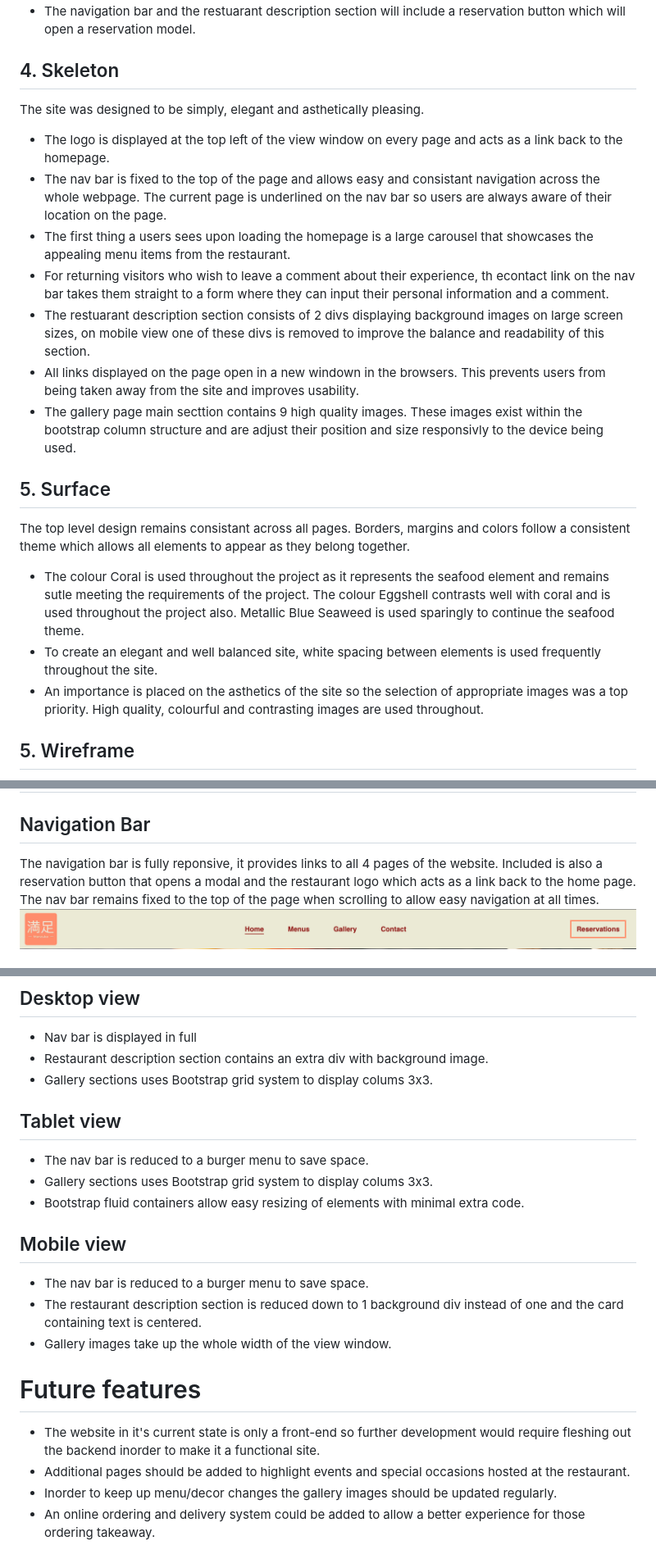
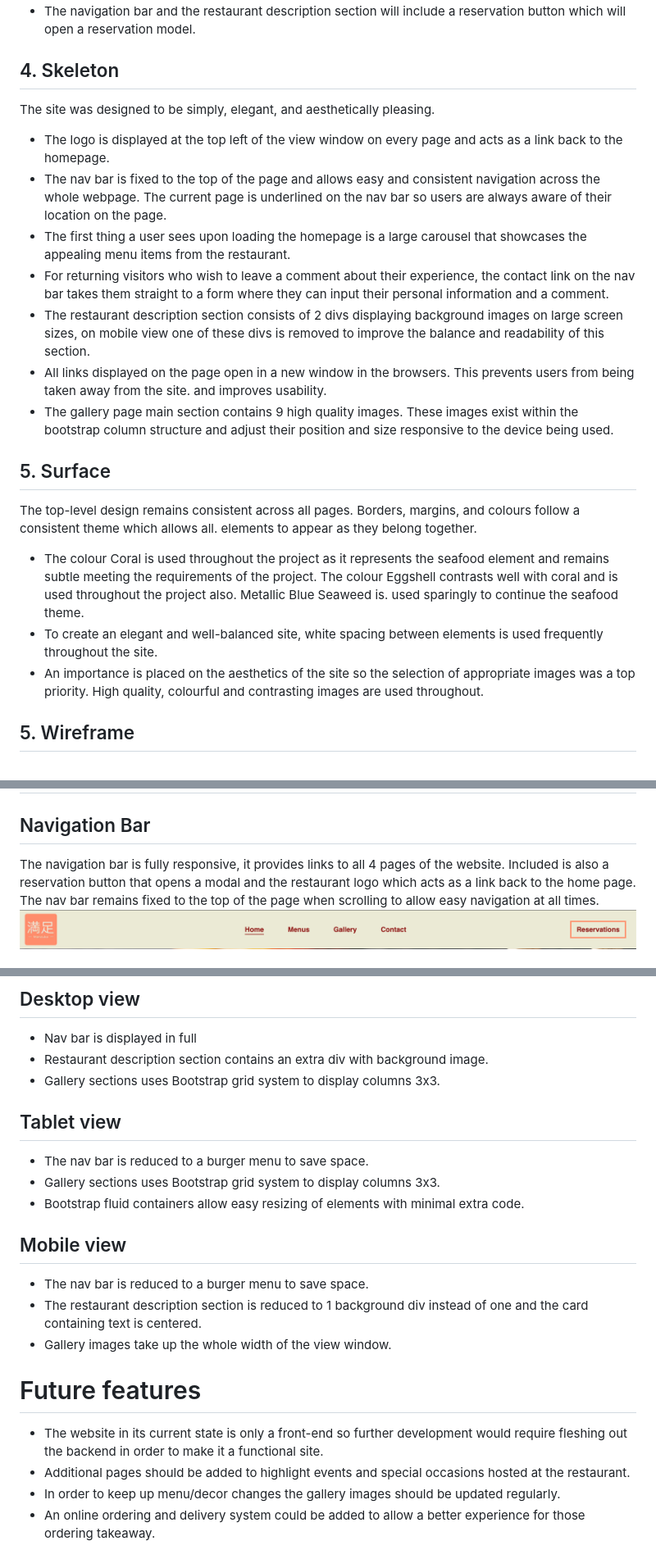
Before and after one commit to RobBatchCoder/Manzuko-restaurant, a Markdown page: README.md, 3 parts joined by grey strips. Shown at 82% size. Rendered like a GitHub page.

```diff
--- a/README.md
+++ b/README.md
@@ -81,29 +79,28 @@ and intuitive across the site.
 links.
-* The navigation bar and the restuarant description section will include a reservation button which will open a reservation model.
+* The navigation bar and the restaurant description section will include a reservation button which will open a reservation model.
 
 ## 4. Skeleton
-The site was designed to be simply, elegant and asthetically pleasing.
+The site was designed to be simply, elegant, and aesthetically pleasing.
 * The logo is displayed at the top left of the view window on every page and acts as a link back to the homepage.
-* The nav bar is fixed to the top of the page and allows easy and consistant navigation across the whole webpage. The current page
+* The nav bar is fixed to the top of the page and allows easy and consistent navigation across the whole webpage. The current page
 is underlined on the nav bar so users are always aware of their location on the page.
-* The first thing a users sees upon loading the homepage is a large carousel that showcases the appealing menu items from the restaurant.
-* For returning visitors who wish to leave a comment about their experience, th econtact link on the nav bar takes them straight
+* The first thing a user sees upon loading the homepage is a large carousel that showcases the appealing menu items from the restaurant.
+* For returning visitors who wish to leave a comment about their experience, the contact link on the nav bar takes them straight
 to a form where they can input their personal information and a comment.
-* The restuarant description section consists of 2 divs displaying background images on large screen sizes, on mobile view one of
+* The restaurant description section consists of 2 divs displaying background images on large screen sizes, on mobile view one of
 these divs is removed to improve the balance and readability of this section.
-* All links displayed on the page open in a new windown in the browsers. This prevents users from being taken away from the site
+* All links displayed on the page open in a new window in the browsers. This prevents users from being taken away from the site.
 and improves usability.
-* The gallery page main secttion contains 9 high quality images. These images exist within the bootstrap column structure and are
-adjust their position and size responsivly to the device being used.
+* The gallery page main section contains 9 high quality images. These images exist within the bootstrap column structure and adjust their position and size responsive to the device being used.
 
 ## 5. Surface
-The top level design remains consistant across all pages. Borders, margins and colors follow a consistent theme which allows all
+The top-level design remains consistent across all pages. Borders, margins, and colours follow a consistent theme which allows all.
 elements to appear as they belong together.
-* The colour Coral is used throughout the project as it represents the seafood element and remains sutle meeting the requirements
-of the project. The colour Eggshell contrasts well with coral and is used throughout the project also. Metallic Blue Seaweed is
+* The colour Coral is used throughout the project as it represents the seafood element and remains subtle meeting the requirements
+of the project. The colour Eggshell contrasts well with coral and is used throughout the project also. Metallic Blue Seaweed is.
 used sparingly to continue the seafood theme.
-* To create an elegant and well balanced site, white spacing between elements is used frequently throughout the site.
-* An importance is placed on the asthetics of the site so the selection of appropriate images was a top priority. High quality, colourful and contrasting images are used throughout.
+* To create an elegant and well-balanced site, white spacing between elements is used frequently throughout the site.
+* An importance is placed on the aesthetics of the site so the selection of appropriate images was a top priority. High quality, colourful and contrasting images are used throughout.
 
 ## 5. Wireframe
 The planning stage of this project included creating a wireframe in Figma. This allowed the number of pages, content required and
@@ -162,7 +158,7 @@ All images were taken from https://stock.adobe.com/uk/. These are all free licen
 # Existing Features
 
 ## Navigation Bar
-The navigation bar is fully reponsive, it provides links to all 4 pages of the website. Included is also a reservation
+The navigation bar is fully responsive, it provides links to all 4 pages of the website. Included is also a reservation
 button that opens a modal and the restaurant logo which acts as a link back to the home page. The nav bar remains fixed
 to the top of the page when scrolling to allow easy navigation at all times.
 ![Nav bar image](assets/readme-files/navbar.png)
@@ -207,23 +202,23 @@ The bootstrap framework was used to created a responsive webite site across mobi
 ## Desktop view
 * Nav bar is displayed in full
 * Restaurant description section contains an extra div with background image.
-* Gallery sections uses Bootstrap grid system to display colums 3x3.
+* Gallery sections uses Bootstrap grid system to display columns 3x3.
 
 ## Tablet view
 * The nav bar is reduced to a burger menu to save space.
-* Gallery sections uses Bootstrap grid system to display colums 3x3.
+* Gallery sections uses Bootstrap grid system to display columns 3x3.
 * Bootstrap fluid containers allow easy resizing of elements with minimal extra code.
 
 ## Mobile view
 * The nav bar is reduced to a burger menu to save space.
-* The restaurant description section is reduced down to 1 background div instead of one and the card containing text is centered.
+* The restaurant description section is reduced to 1 background div instead of one and the card containing text is centered.
 * Gallery images take up the whole width of the view window.
 
 # Future features
-* The website in it's current state is only a front-end so further development would require fleshing out the backend
-inorder to make it a functional site.
+* The website in its current state is only a front-end so further development would require fleshing out the backend
+in order to make it a functional site.
 * Additional pages should be added to highlight events and special occasions hosted at the restaurant.
-* Inorder to keep up menu/decor changes the gallery images should be updated regularly.
+* In order to keep up menu/decor changes the gallery images should be updated regularly.
 * An online ordering and delivery system could be added to allow a better experience for those ordering takeaway.
 
 # Technologies used
```
Also changed, not shown: other parts of README.md (+33 -42 lines).
